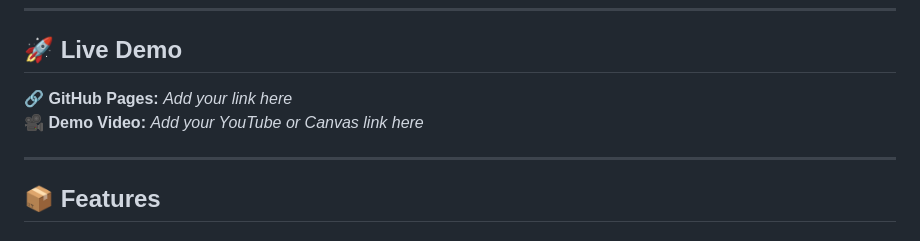
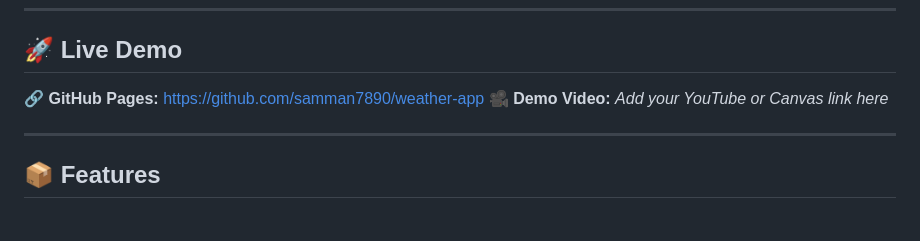
Before and after one commit to samman7890/weather-app, a Markdown page: README.md, the part around the change. Rendered like a GitHub page.

```diff
--- a/README.md
+++ b/README.md
@@ -16,7 +16,7 @@ This project demonstrates **AJAX API calls**, clean UI rendering, and dynamic DO
 ---
 
 ## 🚀 Live Demo
-🔗 **GitHub Pages:** *Add your link here*
+🔗 **GitHub Pages:** https://github.com/samman7890/weather-app
 🎥 **Demo Video:** *Add your YouTube or Canvas link here*
 
 ---
```
